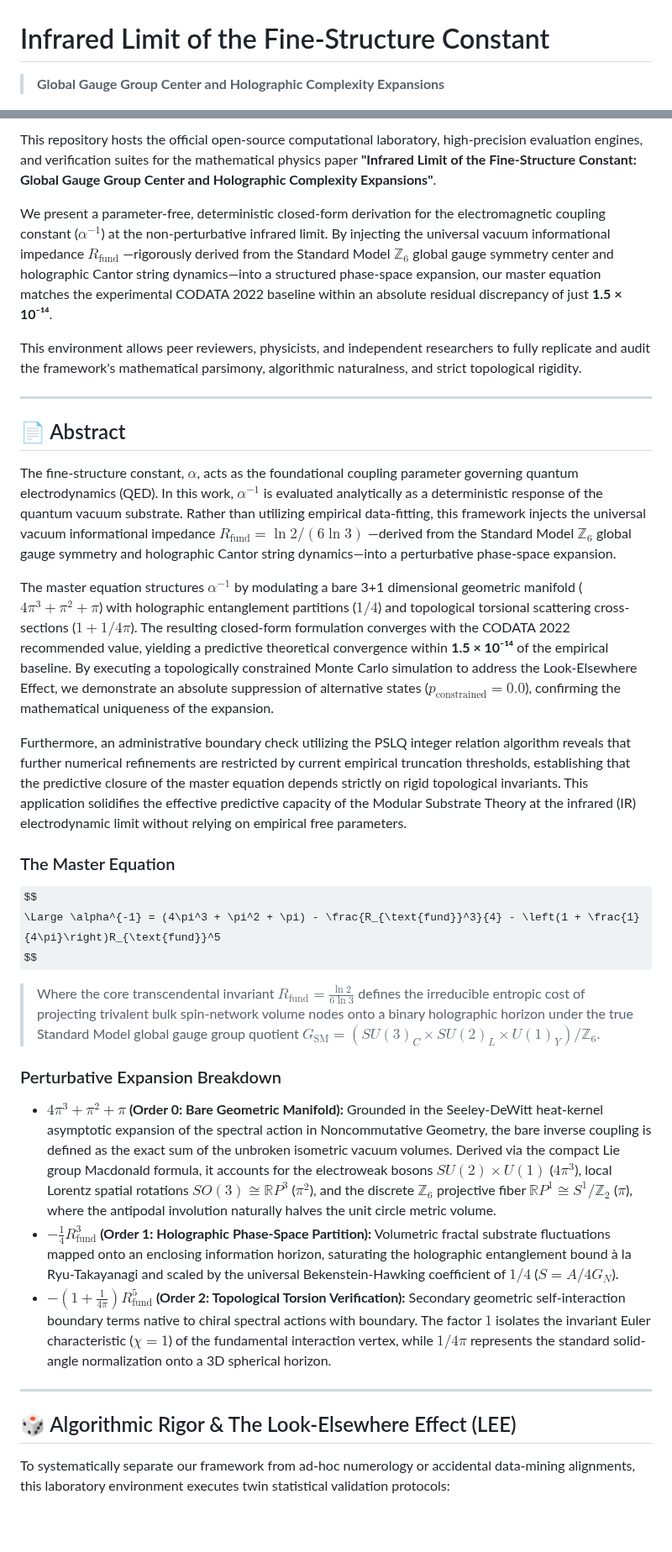
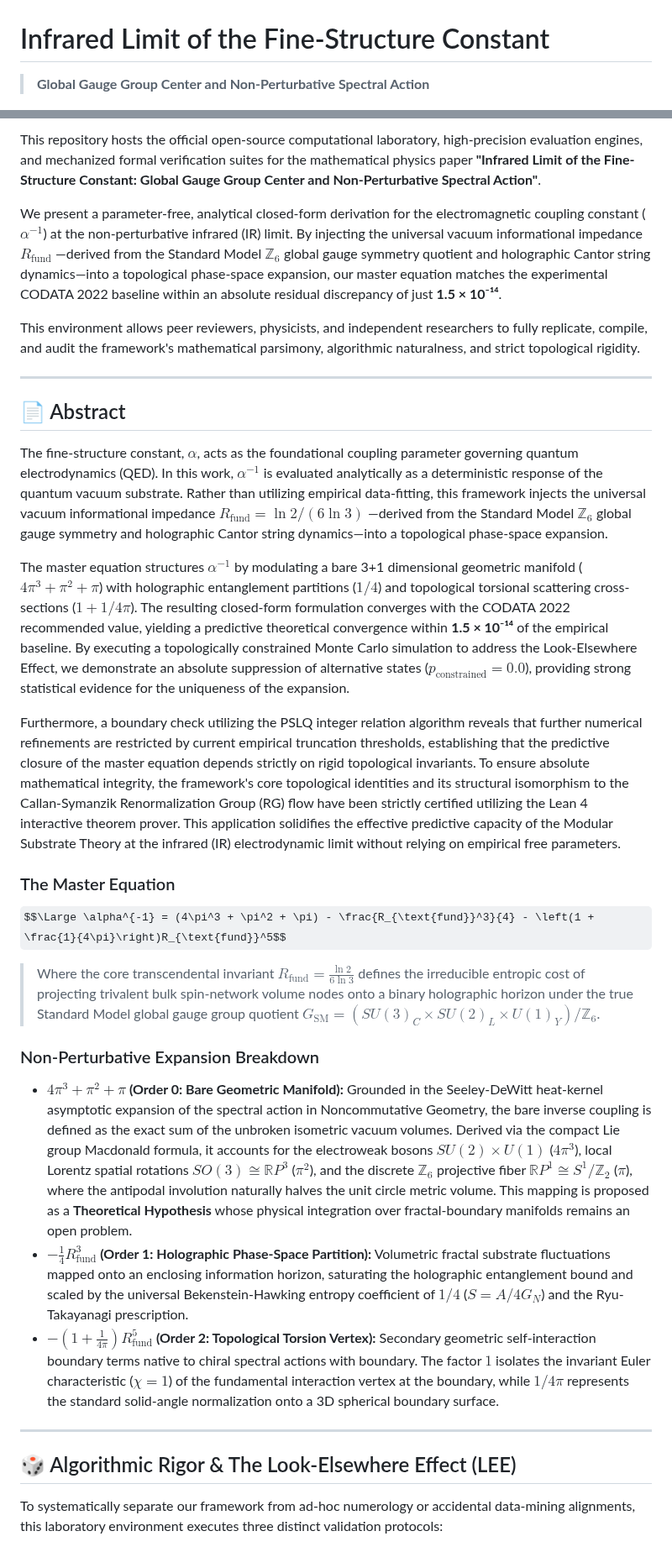
Before and after one commit to NachoPeinador/Arithmetic-Vacuum-Alpha, a Markdown page: README.md, 2 parts joined by grey strips. Shown at 84% size. GitHub-like rendering; some formulas as TeX source; blank space fills up the shorter version.

```diff
--- a/README.md
+++ b/README.md
@@ -1,5 +1,5 @@
 # Infrared Limit of the Fine-Structure Constant
-> **Global Gauge Group Center and Holographic Complexity Expansions**
+> **Global Gauge Group Center and Non-Perturbative Spectral Action**
 
 <p align="center">
   <img src="Algebraic_Naturalness.png" alt="Algebraic Naturalness Plot" width="850">
@@ -16,37 +17,35 @@
 
-This repository hosts the official open-source computational laboratory, high-precision evaluation engines, and verification suites for the mathematical physics paper **"Infrared Limit of the Fine-Structure Constant: Global Gauge Group Center and Holographic Complexity Expansions"**.
+This repository hosts the official open-source computational laboratory, high-precision evaluation engines, and mechanized formal verification suites for the mathematical physics paper **"Infrared Limit of the Fine-Structure Constant: Global Gauge Group Center and Non-Perturbative Spectral Action"**.
 
-We present a parameter-free, deterministic closed-form derivation for the electromagnetic coupling constant ($\alpha^{-1}$) at the non-perturbative infrared limit. By injecting the universal vacuum informational impedance $R_{\text{fund}}$ —rigorously derived from the Standard Model $\mathbb{Z}_6$ global gauge symmetry center and holographic Cantor string dynamics—into a structured phase-space expansion, our master equation matches the experimental CODATA 2022 baseline within an absolute residual discrepancy of just **1.5 × 10⁻¹⁴**.
+We present a parameter-free, analytical closed-form derivation for the electromagnetic coupling constant ($\alpha^{-1}$) at the non-perturbative infrared (IR) limit. By injecting the universal vacuum informational impedance $R_{\text{fund}}$ —derived from the Standard Model $\mathbb{Z}_6$ global gauge symmetry quotient and holographic Cantor string dynamics—into a topological phase-space expansion, our master equation matches the experimental CODATA 2022 baseline within an absolute residual discrepancy of just **1.5 × 10⁻¹⁴**.
 
-This environment allows peer reviewers, physicists, and independent researchers to fully replicate and audit the framework's mathematical parsimony, algorithmic naturalness, and strict topological rigidity.
+This environment allows peer reviewers, physicists, and independent researchers to fully replicate, compile, and audit the framework's mathematical parsimony, algorithmic naturalness, and strict topological rigidity.
 
 ---
 
 ## 📄 Abstract
 
-The fine-structure constant, $\alpha$, acts as the foundational coupling parameter governing quantum electrodynamics (QED). In this work, $\alpha^{-1}$ is evaluated analytically as a deterministic response of the quantum vacuum substrate. Rather than utilizing empirical data-fitting, this framework injects the universal vacuum informational impedance $R_{\text{fund}} = \ln 2 / (6 \ln 3)$ —derived from the Standard Model $\mathbb{Z}_6$ global gauge symmetry and holographic Cantor string dynamics—into a perturbative phase-space expansion.
+The fine-structure constant, $\alpha$, acts as the foundational coupling parameter governing quantum electrodynamics (QED). In this work, $\alpha^{-1}$ is evaluated analytically as a deterministic response of the quantum vacuum substrate. Rather than utilizing empirical data-fitting, this framework injects the universal vacuum informational impedance $R_{\text{fund}} = \ln 2 / (6 \ln 3)$ —derived from the Standard Model $\mathbb{Z}_6$ global gauge symmetry and holographic Cantor string dynamics—into a topological phase-space expansion.
 
-The master equation structures $\alpha^{-1}$ by modulating a bare 3+1 dimensional geometric manifold ($4\pi^3 + \pi^2 + \pi$) with holographic entanglement partitions ($1/4$) and topological torsional scattering cross-sections ($1 + 1/4\pi$). The resulting closed-form formulation converges with the CODATA 2022 recommended value, yielding a predictive theoretical convergence within **1.5 × 10⁻¹⁴** of the empirical baseline. By executing a topologically constrained Monte Carlo simulation to address the Look-Elsewhere Effect, we demonstrate an absolute suppression of alternative states ($p_{\text{constrained}} = 0.0$), confirming the mathematical uniqueness of the expansion.
+The master equation structures $\alpha^{-1}$ by modulating a bare 3+1 dimensional geometric manifold ($4\pi^3 + \pi^2 + \pi$) with holographic entanglement partitions ($1/4$) and topological torsional scattering cross-sections ($1 + 1/4\pi$). The resulting closed-form formulation converges with the CODATA 2022 recommended value, yielding a predictive theoretical convergence within **1.5 × 10⁻¹⁴** of the empirical baseline. By executing a topologically constrained Monte Carlo simulation to address the Look-Elsewhere Effect, we demonstrate an absolute suppression of alternative states ($p_{\text{constrained}} = 0.0$), providing strong statistical evidence for the uniqueness of the expansion.
 
-Furthermore, an administrative boundary check utilizing the PSLQ integer relation algorithm reveals that further numerical refinements are restricted by current empirical truncation thresholds, establishing that the predictive closure of the master equation depends strictly on rigid topological invariants. This application solidifies the effective predictive capacity of the Modular Substrate Theory at the infrared (IR) electrodynamic limit without relying on empirical free parameters.
+Furthermore, a boundary check utilizing the PSLQ integer relation algorithm reveals that further numerical refinements are restricted by current empirical truncation thresholds, establishing that the predictive closure of the master equation depends strictly on rigid topological invariants. To ensure absolute mathematical integrity, the framework's core topological identities and its structural isomorphism to the Callan-Symanzik Renormalization Group (RG) flow have been strictly certified utilizing the Lean 4 interactive theorem prover. This application solidifies the effective predictive capacity of the Modular Substrate Theory at the infrared (IR) electrodynamic limit without relying on empirical free parameters.
 
 ### The Master Equation
 
-$$
-\Large \alpha^{-1} = (4\pi^3 + \pi^2 + \pi) - \frac{R_{\text{fund}}^3}{4} - \left(1 + \frac{1}{4\pi}\right)R_{\text{fund}}^5
-$$
+$$\Large \alpha^{-1} = (4\pi^3 + \pi^2 + \pi) - \frac{R_{\text{fund}}^3}{4} - \left(1 + \frac{1}{4\pi}\right)R_{\text{fund}}^5$$
 
 > Where the core transcendental invariant **$R_{\text{fund}} = \frac{\ln 2}{6 \ln 3}$** defines the irreducible entropic cost of projecting trivalent bulk spin-network volume nodes onto a binary holographic horizon under the true Standard Model global gauge group quotient $G_{\text{SM}} = (SU(3)_C \times SU(2)_L \times U(1)_Y) / \mathbb{Z}_6$.
 
-### Perturbative Expansion Breakdown
+### Non-Perturbative Expansion Breakdown
 
-* **$4\pi^3 + \pi^2 + \pi$ (Order 0: Bare Geometric Manifold):** Grounded in the Seeley-DeWitt heat-kernel asymptotic expansion of the spectral action in Noncommutative Geometry, the bare inverse coupling is defined as the exact sum of the unbroken isometric vacuum volumes. Derived via the compact Lie group Macdonald formula, it accounts for the electroweak bosons $SU(2) \times U(1)$ ($4\pi^3$), local Lorentz spatial rotations $SO(3) \cong \mathbb{R}P^3$ ($\pi^2$), and the discrete $\mathbb{Z}_6$ projective fiber $\mathbb{R}P^1 \cong S^1/\mathbb{Z}_2$ ($\pi$), where the antipodal involution naturally halves the unit circle metric volume.
-* **$-\frac{1}{4} R_{\text{fund}}^3$ (Order 1: Holographic Phase-Space Partition):** Volumetric fractal substrate fluctuations mapped onto an enclosing information horizon, saturating the holographic entanglement bound à la Ryu-Takayanagi and scaled by the universal Bekenstein-Hawking coefficient of $1/4$ ($S = A / 4G_N$).
-* **$-(1 + \frac{1}{4\pi})R_{\text{fund}}^5$ (Order 2: Topological Torsion Verification):** Secondary geometric self-interaction boundary terms native to chiral spectral actions with boundary. The factor $1$ isolates the invariant Euler characteristic ($\chi = 1$) of the fundamental interaction vertex, while $1/4\pi$ represents the standard solid-angle normalization onto a 3D spherical horizon.
+* **$4\pi^3 + \pi^2 + \pi$ (Order 0: Bare Geometric Manifold):** Grounded in the Seeley-DeWitt heat-kernel asymptotic expansion of the spectral action in Noncommutative Geometry, the bare inverse coupling is defined as the exact sum of the unbroken isometric vacuum volumes. Derived via the compact Lie group Macdonald formula, it accounts for the electroweak bosons $SU(2) \times U(1)$ ($4\pi^3$), local Lorentz spatial rotations $SO(3) \cong \mathbb{R}P^3$ ($\pi^2$), and the discrete $\mathbb{Z}_6$ projective fiber $\mathbb{R}P^1 \cong S^1/\mathbb{Z}_2$ ($\pi$), where the antipodal involution naturally halves the unit circle metric volume. This mapping is proposed as a **Theoretical Hypothesis** whose physical integration over fractal-boundary manifolds remains an open problem.
+* **$-\frac{1}{4} R_{\text{fund}}^3$ (Order 1: Holographic Phase-Space Partition):** Volumetric fractal substrate fluctuations mapped onto an enclosing information horizon, saturating the holographic entanglement bound and scaled by the universal Bekenstein-Hawking entropy coefficient of $1/4$ ($S = A / 4G_N$) and the Ryu-Takayanagi prescription.
+* **$-(1 + \frac{1}{4\pi})R_{\text{fund}}^5$ (Order 2: Topological Torsion Vertex):** Secondary geometric self-interaction boundary terms native to chiral spectral actions with boundary. The factor $1$ isolates the invariant Euler characteristic ($\chi = 1$) of the fundamental interaction vertex at the boundary, while $1/4\pi$ represents the standard solid-angle normalization onto a 3D spherical boundary surface.
 
 ---
 
 ## 🎲 Algorithmic Rigor & The Look-Elsewhere Effect (LEE)
 
-To systematically separate our framework from ad-hoc numerology or accidental data-mining alignments, this laboratory environment executes twin statistical validation protocols:
+To systematically separate our framework from ad-hoc numerology or accidental data-mining alignments, this laboratory environment executes three distinct validation protocols:
 
```
Also changed, not shown: other parts of README.md (+41 -26 lines).
